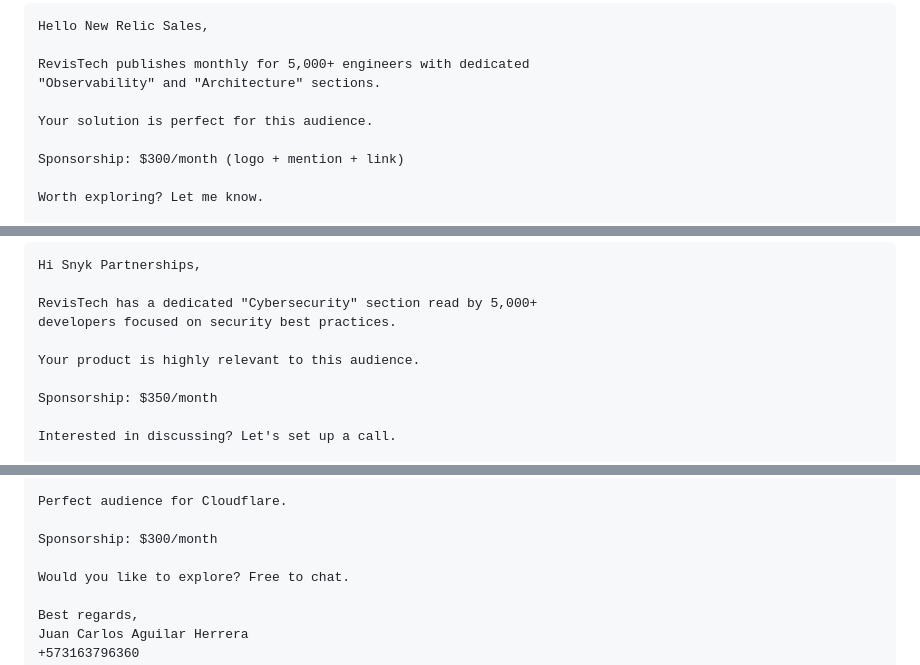
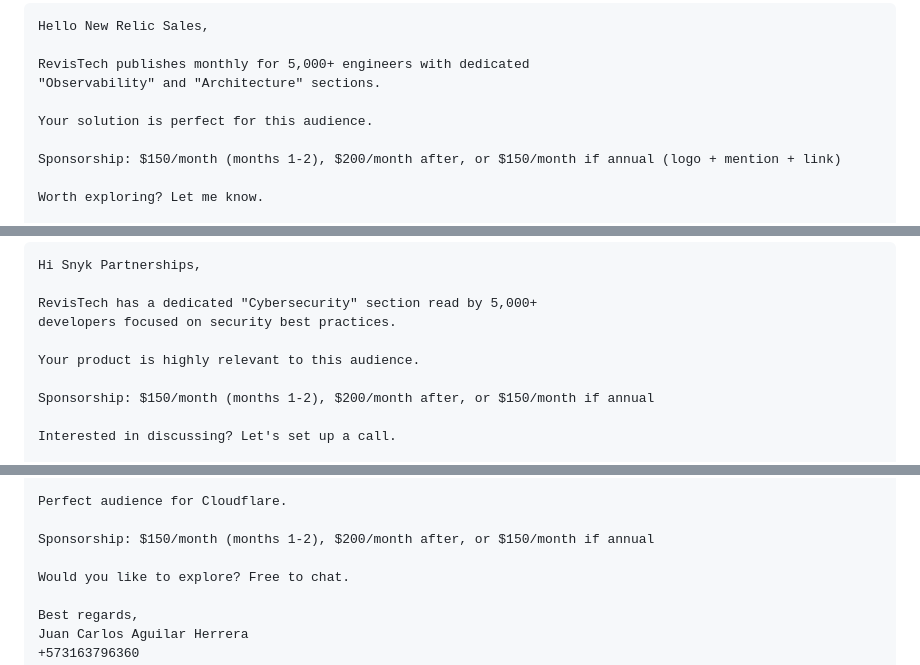
Before and after one commit to JAGUILAR0925/refilco, a Markdown page: revisTech/monetization/EMAILS_TO_SEND_WEEK1.md, 3 parts joined by grey strips. Drawn GitHub-style.

```diff
--- a/revisTech/monetization/EMAILS_TO_SEND_WEEK1.md
+++ b/revisTech/monetization/EMAILS_TO_SEND_WEEK1.md
@@ -194,7 +206,7 @@ RevisTech publishes monthly for 5,000+ engineers with dedicated
 
 Your solution is perfect for this audience.
 
-Sponsorship: $300/month (logo + mention + link)
+Sponsorship: $150/month (months 1-2), $200/month after, or $150/month if annual (logo + mention + link)
 
 Worth exploring? Let me know.
 
@@ -218,7 +230,7 @@ developers focused on security best practices.
 
 Your product is highly relevant to this audience.
 
-Sponsorship: $350/month
+Sponsorship: $150/month (months 1-2), $200/month after, or $150/month if annual
 
 Interested in discussing? Let's set up a call.
 
@@ -245,7 +257,7 @@ RevisTech reaches 5,000+ engineers with coverage of:
 
 Perfect audience for Cloudflare.
 
-Sponsorship: $300/month
+Sponsorship: $150/month (months 1-2), $200/month after, or $150/month if annual
 
 Would you like to explore? Free to chat.
 
```
Also changed, not shown: other parts of revisTech/monetization/EMAILS_TO_SEND_WEEK1.md (+30 -18 lines).
